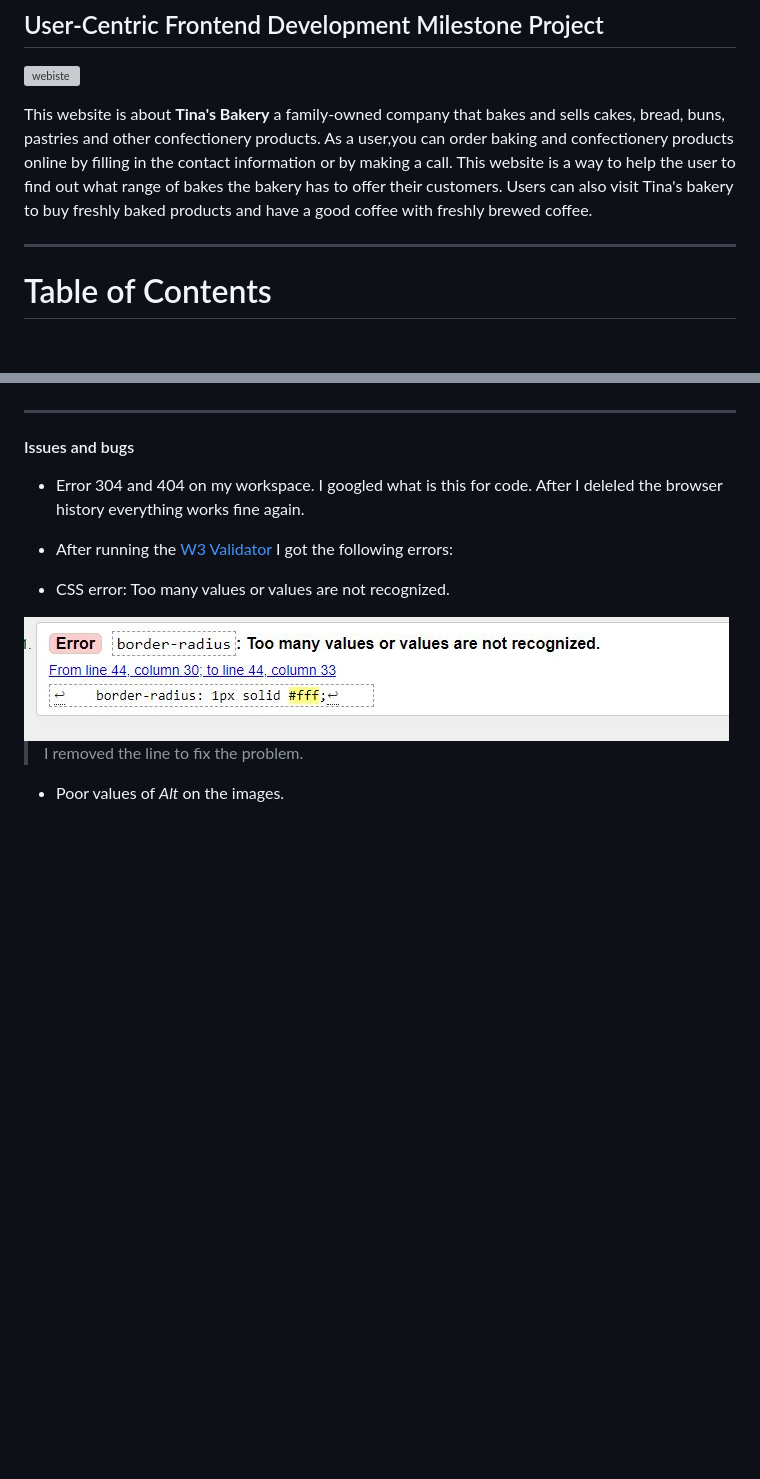
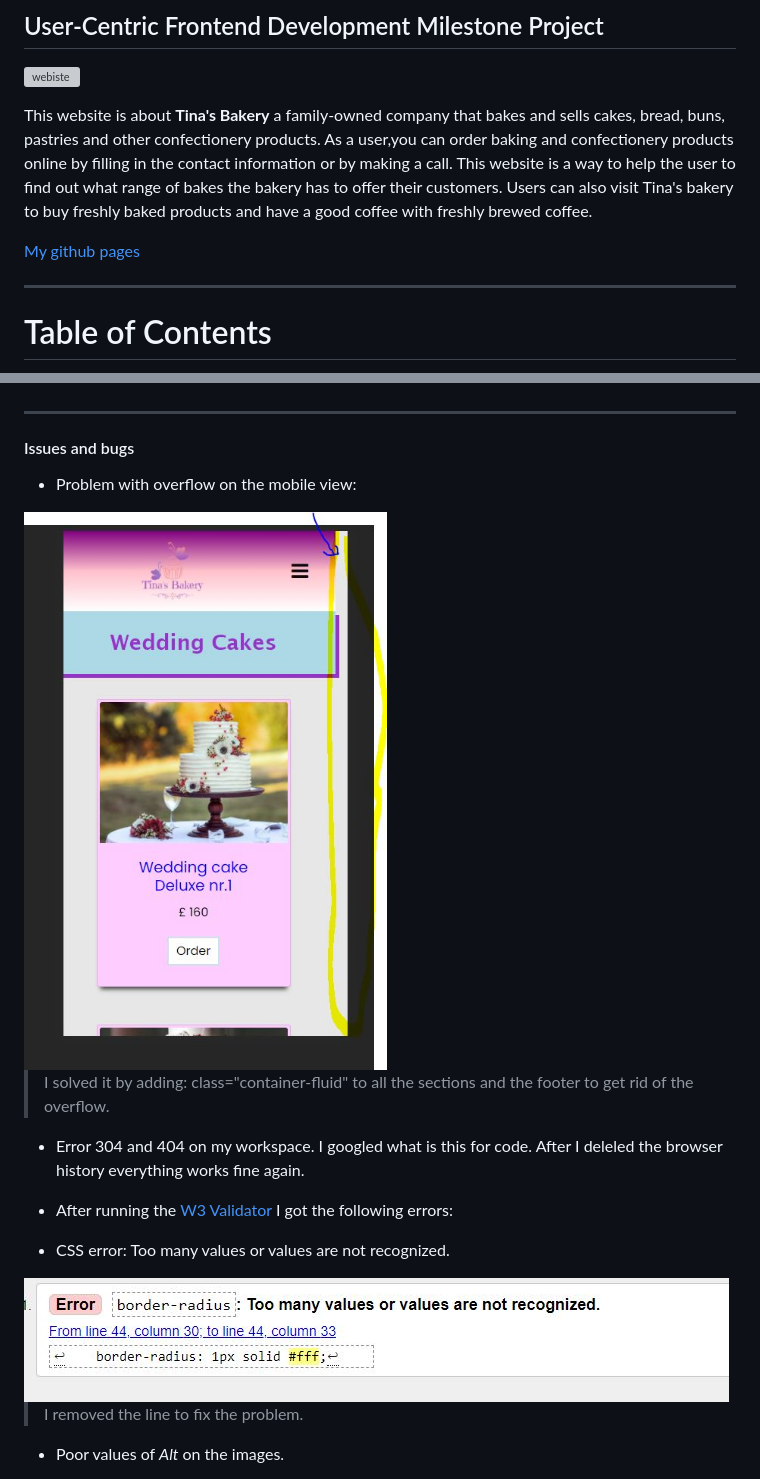
Before and after one commit to Code-Institute-Submissions/Sojasmine-my-MLS1-Tina-s-Bakery_AprResub, a Markdown page: README.md, 2 parts joined by grey strips. GitHub-like rendering; pictures changed too: assets/screenshots/Skärmklipp.JPG (added); blank space fills up the shorter version; grey boxes are pictures that could not be loaded.

```diff
--- a/README.md
+++ b/README.md
@@ -9,6 +9,8 @@
  As a user,you can order baking and confectionery products online by filling in the contact information or by making a call.
  This website is a way to help the user to find out what range of bakes the bakery has to offer their customers.
  Users can also visit Tina's bakery to buy freshly baked products and have a good coffee with freshly brewed coffee.
+
+[My github pages](https://sojasmine.github.io/my-MLS1-Tina-s-Bakery/)
 ___
 
 # Table of Contents
@@ -256,6 +258,12 @@ The site was run by the following browsers:
 * Microsoft edge
 ___
 #### Issues and bugs
+* Problem with overflow on the mobile view:
+
+<img src="assets/screenshots/Skärmklipp.JPG">
+
+>I solved it by adding: class="container-fluid" to all the sections and the footer to get rid of the overflow.
+
 * Error 304 and 404 on my workspace. I googled what is this for code. After I deleled the browser history everything works fine again.
 
 * After running the [W3 Validator](https://validator.w3.org/) I got the following errors:
```
Also changed, not shown: 3 other files.
